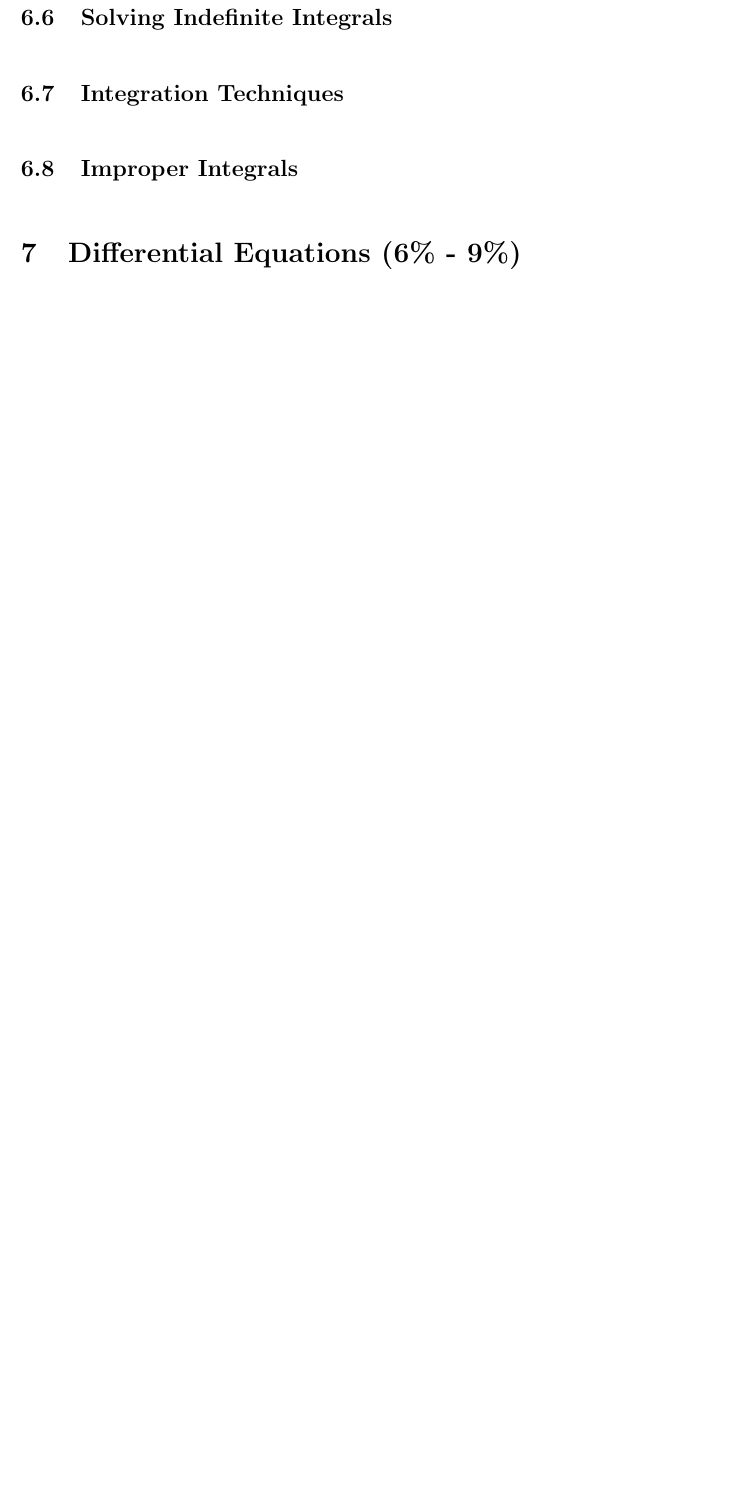
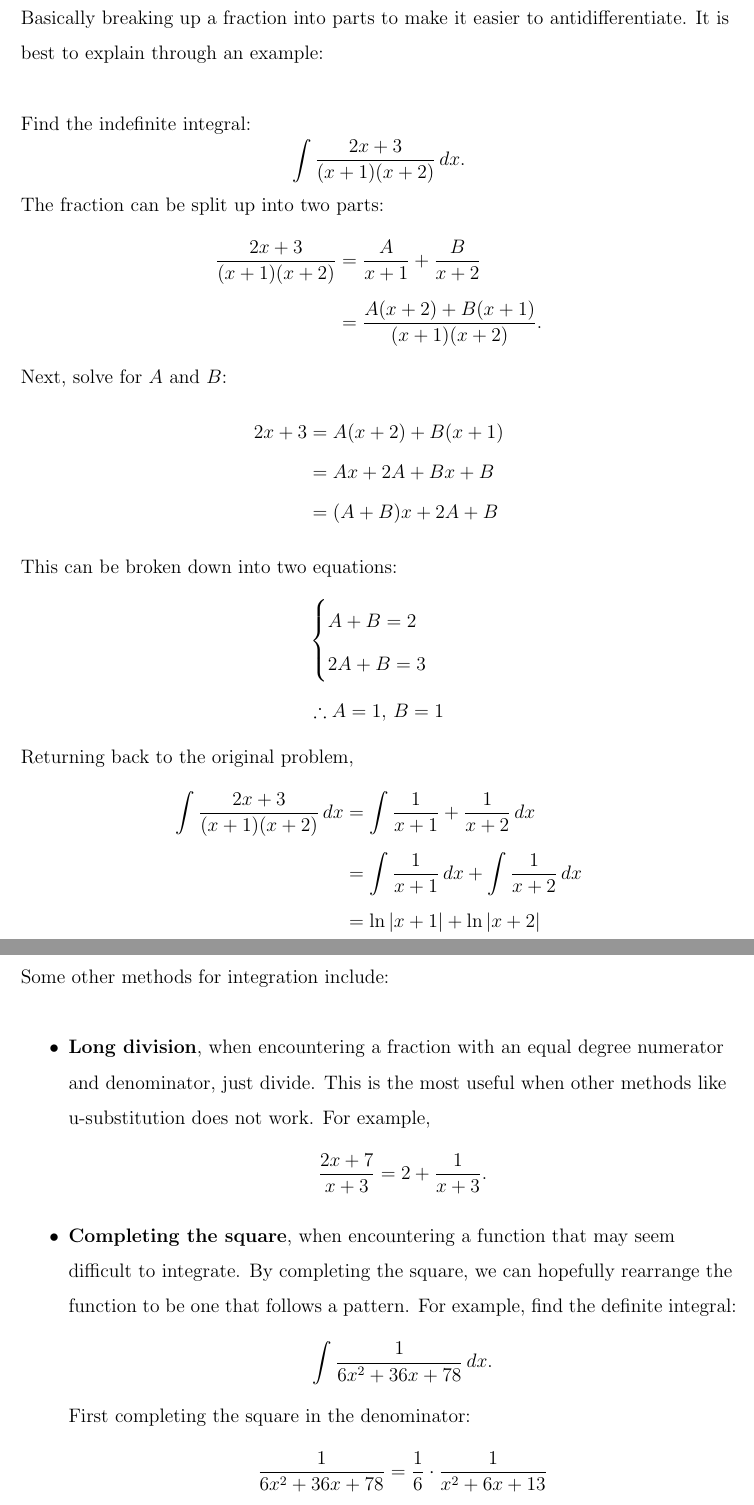
Before and after one commit to Blackgaurd/AP-CalcBC-Notes, a LaTeX document (Notes.tex): part of page 56 of 56 before the commit and two parts of pages 56 and 57 of 60 after it, the two joined at a grey line, cut at the place of the change, the shorter picture padded with empty space. Compiled offline with pdfLaTeX.

Commit message:
finished unit 6

```diff
--- a/Notes.tex
+++ b/Notes.tex
@@ -1207,3 +1206,48 @@
                     &= -\frac{\cos(3x+5)}{3} + C
                 \end{align*}
 
+            % are these even that necessary
+            \subsubsection{Partial Fractions}
+                Basically breaking up a fraction into parts to make it easier to antidifferentiate. It is best to explain through an example:
+                \newline \newline
+                Find the indefinite integral:
+                \[ \int \frac{2x+3}{(x+1)(x+2)} \, dx. \]
+                The fraction can be split up into two parts:
+                \begin{align*}
+                    \frac{2x+3}{(x+1)(x+2)} &= \frac{A}{x+1} + \frac{B}{x+2} \\[6pt]
+                    &= \frac{A(x+2) + B(x+1)}{(x+1)(x+2)}.
+                \end{align*}
+                Next, solve for $A$ and $B$:
+                \begin{align*}
+                    2x+3 &= A(x+2) + B(x+1) \\
+                    &= Ax + 2A + Bx + B \\
+                    &= (A+B)x + 2A + B
+                \end{align*}
+                This can be broken down into two equations:
+                \[ \begin{cases}
+                    A+B = 2 \\
+                    2A + B = 3
+                \end{cases} \]
+                \[ \therefore A = 1, \, B = 1 \]
+                Returning back to the original problem,
+                \begin{align*}
+                    \int \frac{2x+3}{(x+1)(x+2)} \, dx &= \int \frac{1}{x+1} + \frac{1}{x+2} \, dx \\[6pt]
+                    &= \int \frac{1}{x+1} \, dx + \int \frac{1}{x+2} \, dx \\
+                    &= \ln|x+1| + \ln|x+2|
+                \end{align*}
+
+            \subsubsection{Other Integration Methods}
+                Some other methods for integration include:
+                \begin{itemize}
+                    \item \textbf{Long division}, when encountering a fraction with an equal degree numerator and denominator, just divide. This is the most useful when other methods like u-substitution does not work. For example,
+                    \[ \frac{2x+7}{x+3} = 2 + \frac{1}{x+3}. \]
+                    \item \textbf{Completing the square}, when encountering a function that may seem difficult to integrate. By completing the square, we can hopefully rearrange the function to be one that follows a pattern. For example, find the definite integral:
+                    \[ \int \frac{1}{6x^2+36x+78} \, dx. \]
+                    First completing the square in the denominator:
+                    \begin{align*}
+                        \frac{1}{6x^2+36x+78} &= \frac{1}{6} \cdot \frac{1}{x^2+6x+13} \\[6pt]
+                        &= \frac{1}{6} \cdot \frac{1}{(x+3)^2 + 4}
+                    \end{align*}
+                    Notice that this function now resembles the function that integrates into an $\arctan$ (\hyperref[sec:arctanintegral]{see here}).
+                    \begin{align*}
+                        \int \frac{1}{6x^2+36x+78} \, dx &= \int \frac{1}{6} \cdot \frac{1}{(x+3)^2 + 4} \, dx \\[6pt]
@@ -1211,6 +1270 @@
 
-        \subsection{Solving Indefinite Integrals}
-
-        \subsection{Integration Techniques}
-
-        \subsection{Improper Integrals}
@@ -1216,0 +1286 @@
+                    \int_{-1}^{\infty} \frac{1}{x^2} \, dx &= \lim_{a \to \infty} \int_{-1}^{a} \frac{1}{x^2} \, dx \\[6pt]
```
Also changed, not shown: Notes.pdf, Notes.tex (56 more changed lines), 1 other file.
